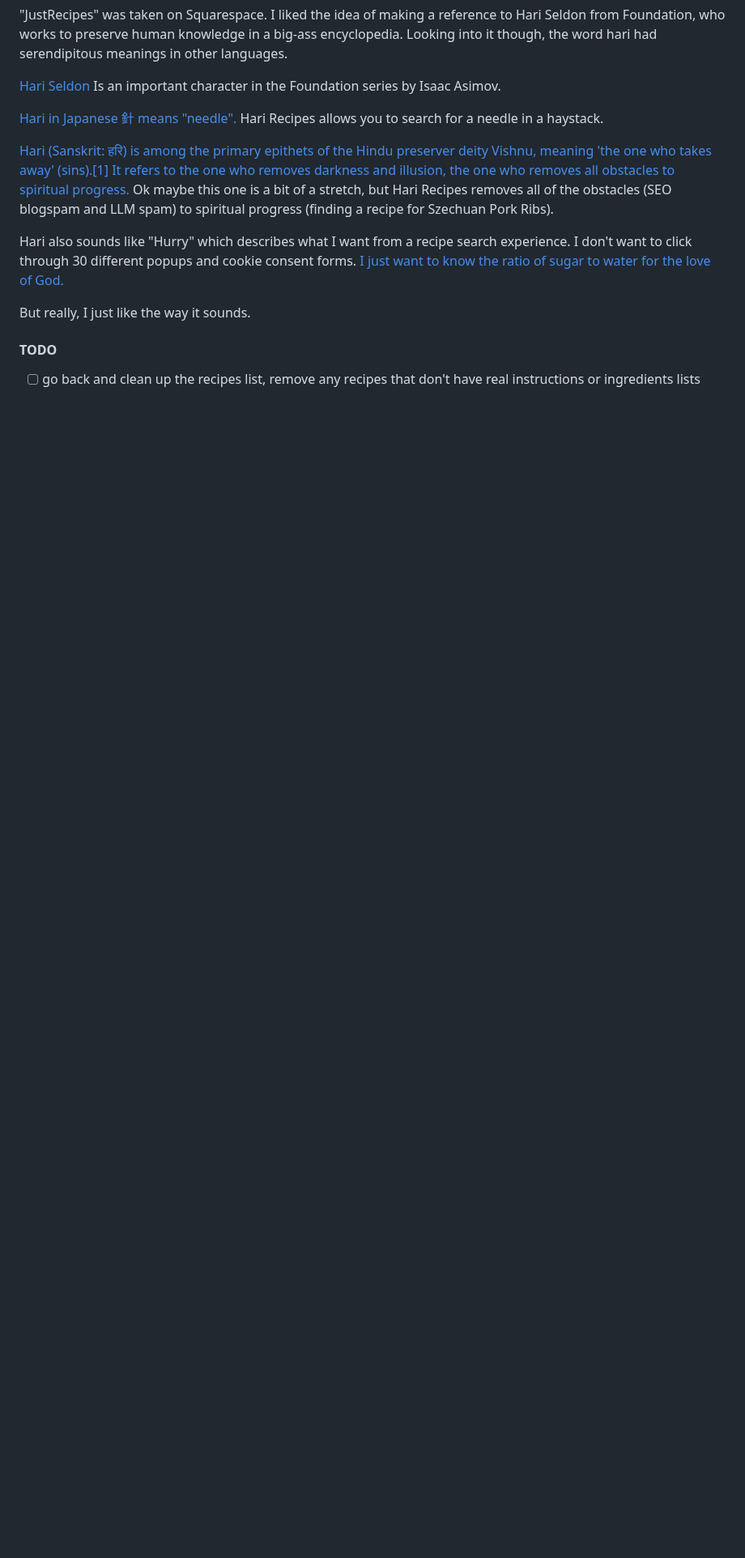
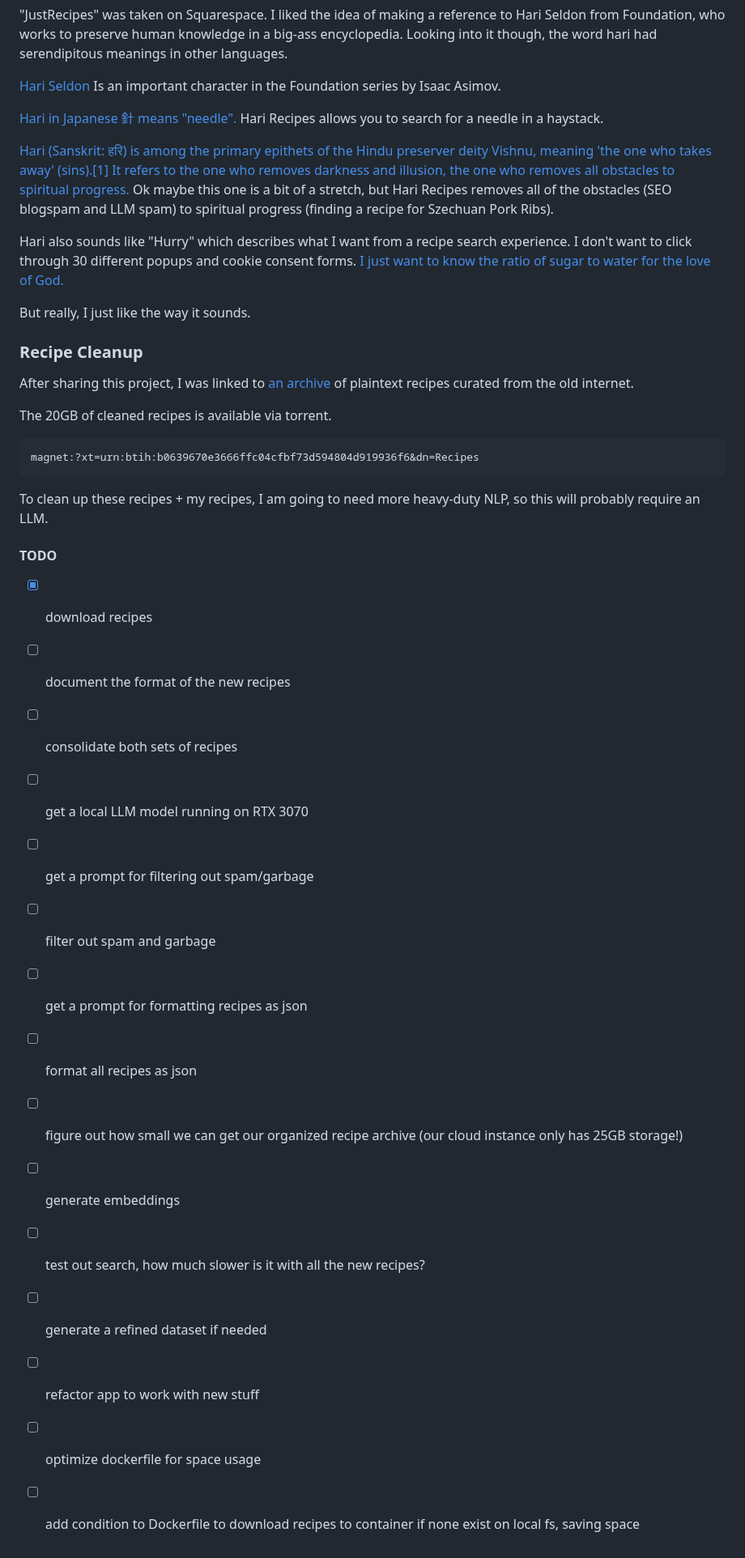
Before and after one commit to pickles976/HariRecipes, a Markdown page: README.md, the part around the change. Shown at 81% size. Drawn GitHub-style; blank space fills up the shorter version.

Commit message:
Added info about recipe archive
Former-commit-id: c989f46a44c5074a9ffea59698f626f8845b9402

````diff
--- a/README.md
+++ b/README.md
@@ -135,6 +135,34 @@ Hari also sounds like "Hurry" which describes what I want from a recipe search e
 But really, I just like the way it sounds.
 
 
+### Recipe Cleanup
+
+After sharing this project, I was linked to [an archive](https://old.reddit.com/r/opendirectories/comments/dsznin/50_gb_directory_of_cooking_recipes/)
+of plaintext recipes curated from the old internet.
+
+The 20GB of cleaned recipes is available via torrent.
+
+```
+magnet:?xt=urn:btih:b0639670e3666ffc04cfbf73d594804d919936f6&dn=Recipes
+```
+
+To clean up these recipes + my recipes, I am going to need more heavy-duty NLP, so this will probably require an LLM.
 
 #### TODO
-- [ ] go back and clean up the recipes list, remove any recipes that don't have real instructions or ingredients lists
+- [x] download recipes
+- [ ] document the format of the new recipes
+- [ ] consolidate both sets of recipes
+- [ ] get a local LLM model running on RTX 3070
+- [ ] get a prompt for filtering out spam/garbage
+- [ ] filter out spam and garbage
+- [ ] get a prompt for formatting recipes as json
+- [ ] format all recipes as json
+- [ ] figure out how small we can get our organized recipe archive (our cloud instance only has 25GB storage!)
+- [ ] generate embeddings
+- [ ] test out search, how much slower is it with all the new recipes?
+- [ ] generate a refined dataset if needed
+
+- [ ] refactor app to work with new stuff
+
+- [ ] optimize dockerfile for space usage
+- [ ] add condition to Dockerfile to download recipes to container if none exist on local fs, saving space
````
